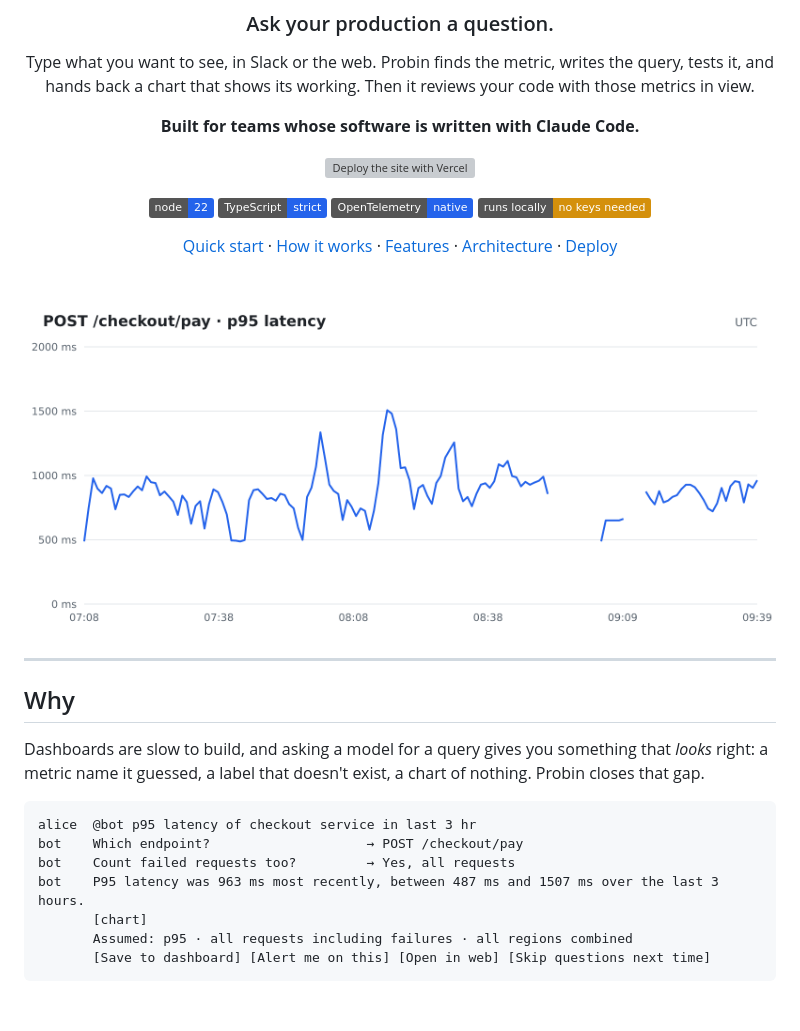
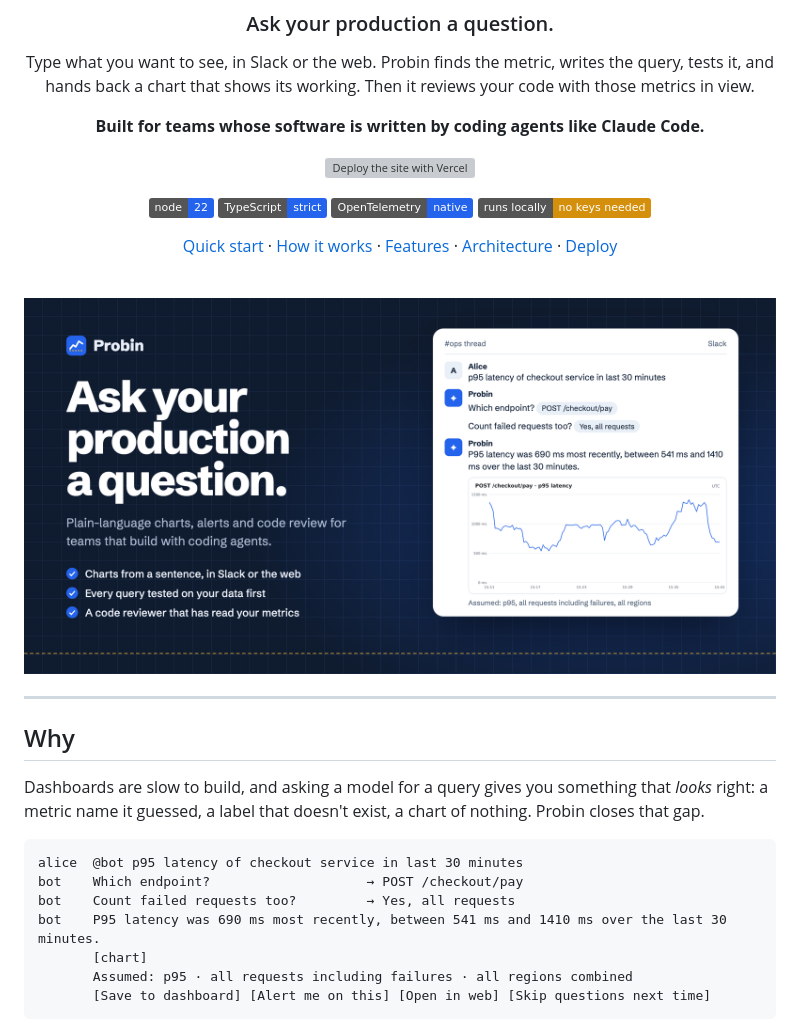
Before and after one commit to shubh-tiwari/probin, a Markdown page: README.md, the part around the change. Rendered like a GitHub page; pictures changed too: docs/screenshots/poster.png (added), docs/screenshots/slack-chart.png; badges without logos; blank space fills up the shorter version; grey boxes are pictures that could not be loaded.

Commit message:
README poster, coding-agent wording, clean demo chart

````diff
--- a/README.md
+++ b/README.md
@@ -7,7 +7,7 @@
 Type what you want to see, in Slack or the web. Probin finds the metric, writes the query, tests it,
 and hands back a chart that shows its working. Then it reviews your code with those metrics in view.
 
-**Built for teams whose software is written with Claude Code.**
+**Built for teams whose software is written by coding agents like Claude Code.**
 
 [![Deploy the site with Vercel](https://vercel.com/button)](https://vercel.com/new/clone?repository-url=https%3A%2F%2Fgithub.com%2Fshubh-tiwari%2Fprobin)
 
@@ -21,7 +21,7 @@ and hands back a chart that shows its working. Then it reviews your code with th
 
 <br />
 
-<img src="docs/screenshots/slack-chart.png" alt="A chart Probin posted in Slack: p95 latency of POST /checkout/pay over three hours" width="820" />
+<img src="docs/screenshots/poster.png" alt="Probin: ask your production a question. A Slack thread where Probin asks two questions and answers with a p95 latency chart." width="100%" />
 
 </div>
 
@@ -33,10 +33,10 @@ Dashboards are slow to build, and asking a model for a query gives you something
 a metric name it guessed, a label that doesn't exist, a chart of nothing. Probin closes that gap.
 
 ```text
-alice  @bot p95 latency of checkout service in last 3 hr
+alice  @bot p95 latency of checkout service in last 30 minutes
 bot    Which endpoint?                    → POST /checkout/pay
 bot    Count failed requests too?         → Yes, all requests
-bot    P95 latency was 963 ms most recently, between 487 ms and 1507 ms over the last 3 hours.
+bot    P95 latency was 690 ms most recently, between 541 ms and 1410 ms over the last 30 minutes.
        [chart]
        Assumed: p95 · all requests including failures · all regions combined
        [Save to dashboard] [Alert me on this] [Open in web] [Skip questions next time]
````
Also changed, not shown: 3 other files.
